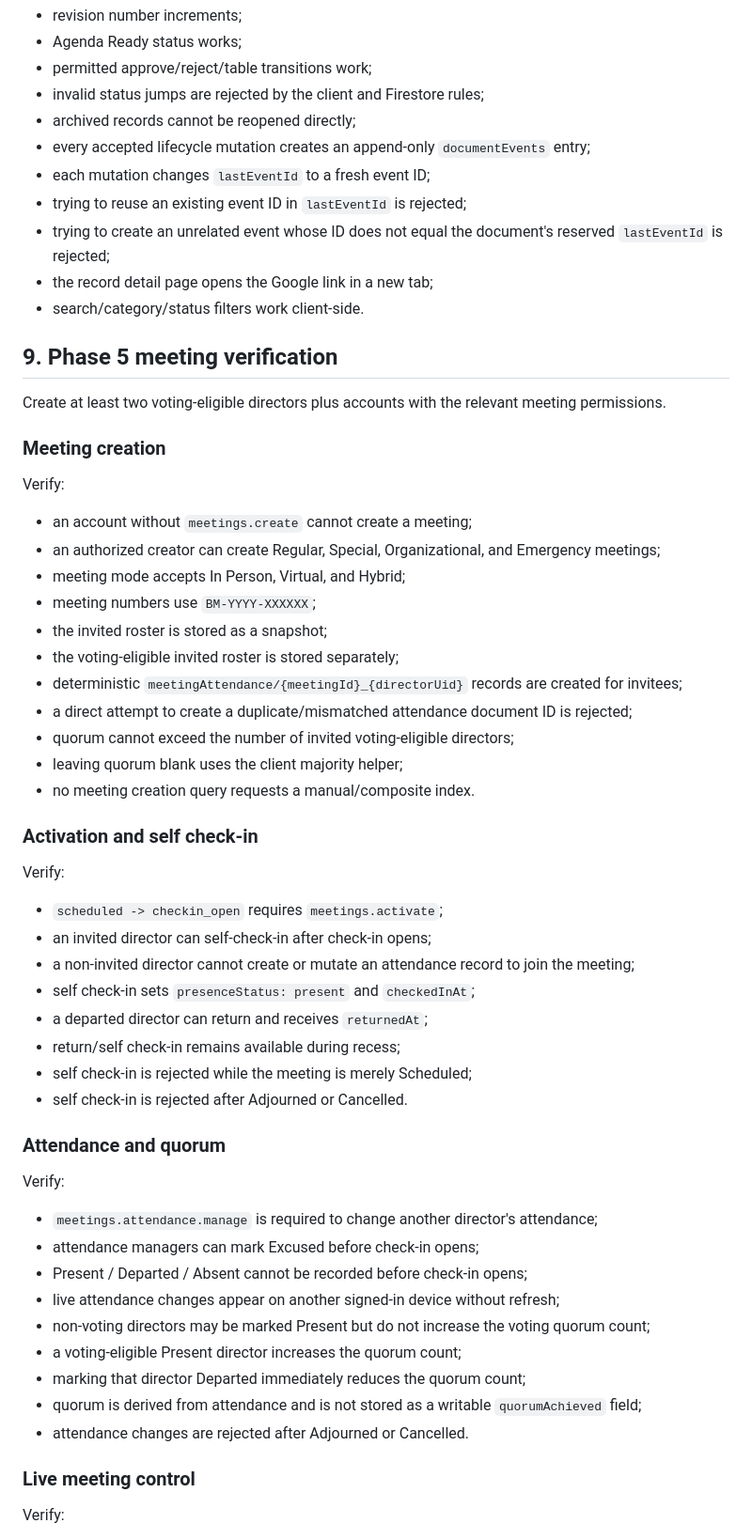
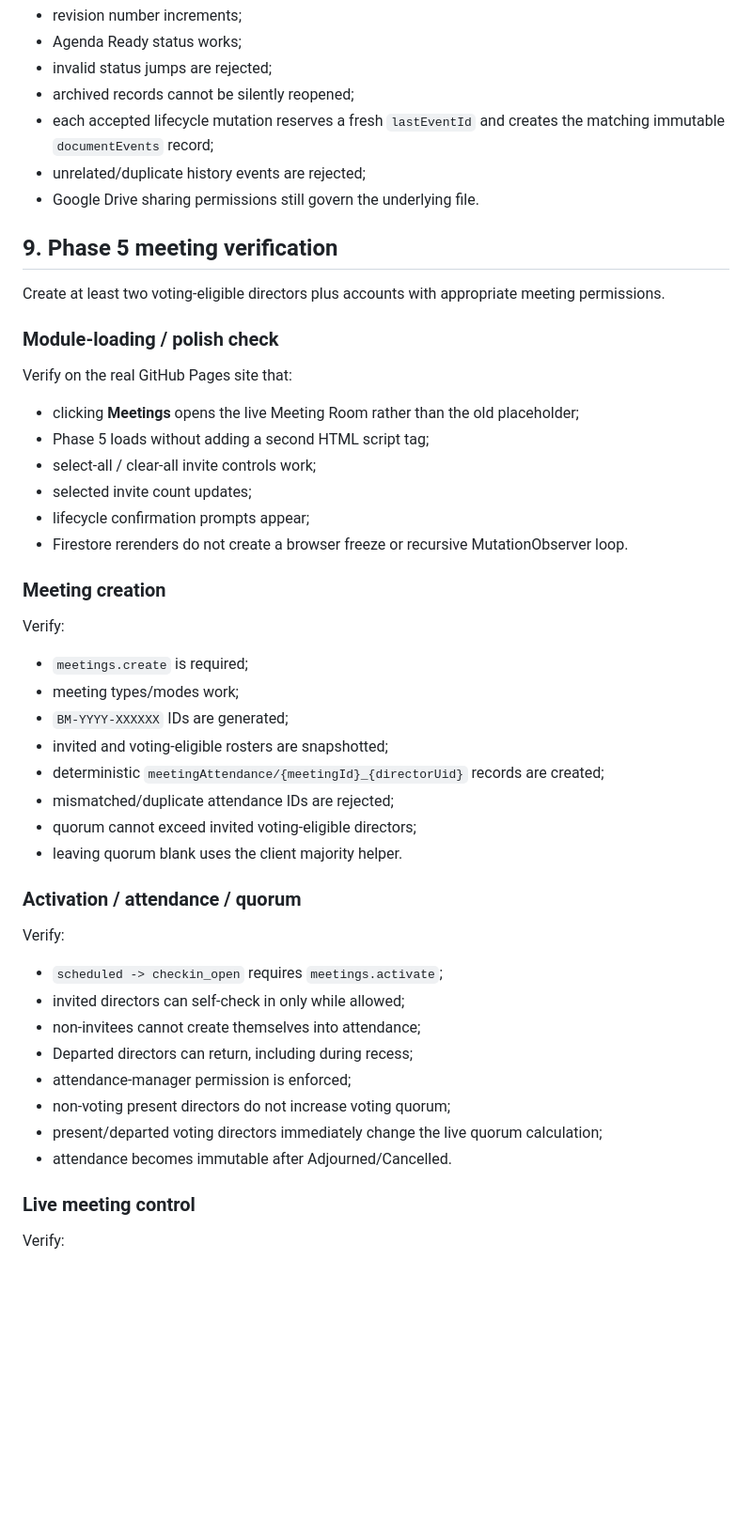
Before and after one commit to Silly-Cheese/tpp-directors, a Markdown page: docs/DEPLOYMENT.md, the part around one of its changes. Shown at 94% size. Drawn GitHub-style; blank space fills up the shorter version.

```diff
--- a/docs/DEPLOYMENT.md
+++ b/docs/DEPLOYMENT.md
@@ -128,61 +90,51 @@ Verify:
 - revision number increments;
 - Agenda Ready status works;
-- permitted approve/reject/table transitions work;
-- invalid status jumps are rejected by the client and Firestore rules;
-- archived records cannot be reopened directly;
-- every accepted lifecycle mutation creates an append-only `documentEvents` entry;
-- each mutation changes `lastEventId` to a fresh event ID;
-- trying to reuse an existing event ID in `lastEventId` is rejected;
-- trying to create an unrelated event whose ID does not equal the document's reserved `lastEventId` is rejected;
-- the record detail page opens the Google link in a new tab;
-- search/category/status filters work client-side.
+- invalid status jumps are rejected;
+- archived records cannot be silently reopened;
+- each accepted lifecycle mutation reserves a fresh `lastEventId` and creates the matching immutable `documentEvents` record;
+- unrelated/duplicate history events are rejected;
+- Google Drive sharing permissions still govern the underlying file.
 
 ## 9. Phase 5 meeting verification
 
-Create at least two voting-eligible directors plus accounts with the relevant meeting permissions.
+Create at least two voting-eligible directors plus accounts with appropriate meeting permissions.
+
+### Module-loading / polish check
+
+Verify on the real GitHub Pages site that:
+
+- clicking **Meetings** opens the live Meeting Room rather than the old placeholder;
+- Phase 5 loads without adding a second HTML script tag;
+- select-all / clear-all invite controls work;
+- selected invite count updates;
+- lifecycle confirmation prompts appear;
+- Firestore rerenders do not create a browser freeze or recursive MutationObserver loop.
 
 ### Meeting creation
 
 Verify:
 
-- an account without `meetings.create` cannot create a meeting;
-- an authorized creator can create Regular, Special, Organizational, and Emergency meetings;
-- meeting mode accepts In Person, Virtual, and Hybrid;
-- meeting numbers use `BM-YYYY-XXXXXX`;
-- the invited roster is stored as a snapshot;
-- the voting-eligible invited roster is stored separately;
-- deterministic `meetingAttendance/{meetingId}_{directorUid}` records are created for invitees;
-- a direct attempt to create a duplicate/mismatched attendance document ID is rejected;
-- quorum cannot exceed the number of invited voting-eligible directors;
-- leaving quorum blank uses the client majority helper;
-- no meeting creation query requests a manual/composite index.
+- `meetings.create` is required;
+- meeting types/modes work;
+- `BM-YYYY-XXXXXX` IDs are generated;
+- invited and voting-eligible rosters are snapshotted;
+- deterministic `meetingAttendance/{meetingId}_{directorUid}` records are created;
+- mismatched/duplicate attendance IDs are rejected;
+- quorum cannot exceed invited voting-eligible directors;
+- leaving quorum blank uses the client majority helper.
 
-### Activation and self check-in
+### Activation / attendance / quorum
 
 Verify:
 
 - `scheduled -> checkin_open` requires `meetings.activate`;
-- an invited director can self-check-in after check-in opens;
-- a non-invited director cannot create or mutate an attendance record to join the meeting;
-- self check-in sets `presenceStatus: present` and `checkedInAt`;
-- a departed director can return and receives `returnedAt`;
-- return/self check-in remains available during recess;
-- self check-in is rejected while the meeting is merely Scheduled;
-- self check-in is rejected after Adjourned or Cancelled.
-
-### Attendance and quorum
-
-Verify:
-
-- `meetings.attendance.manage` is required to change another director's attendance;
-- attendance managers can mark Excused before check-in opens;
-- Present / Departed / Absent cannot be recorded before check-in opens;
-- live attendance changes appear on another signed-in device without refresh;
-- non-voting directors may be marked Present but do not increase the voting quorum count;
-- a voting-eligible Present director increases the quorum count;
-- marking that director Departed immediately reduces the quorum count;
-- quorum is derived from attendance and is not stored as a writable `quorumAchieved` field;
-- attendance changes are rejected after Adjourned or Cancelled.
+- invited directors can self-check in only while allowed;
+- non-invitees cannot create themselves into attendance;
+- Departed directors can return, including during recess;
+- attendance-manager permission is enforced;
+- non-voting present directors do not increase voting quorum;
+- present/departed voting directors immediately change the live quorum calculation;
+- attendance becomes immutable after Adjourned/Cancelled.
 
 ### Live meeting control
 
```
Also changed, not shown: other parts of docs/DEPLOYMENT.md (+122 -88 lines).
